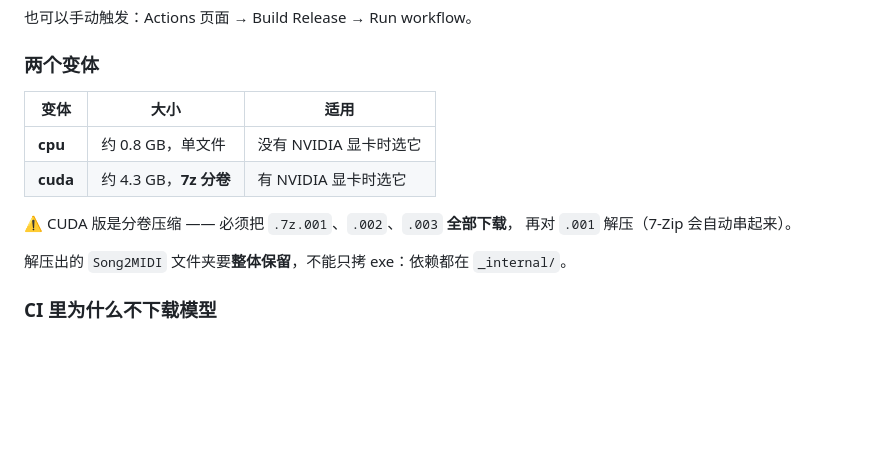
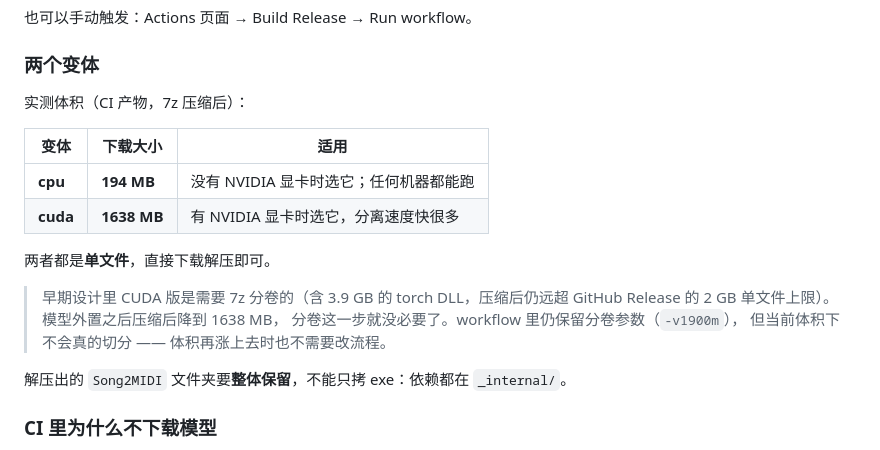
Before and after one commit to DRDRDRRDDRDR/Song2MIDI, a Markdown page: README.md, the part around the change. Rendered like a GitHub page; blank space fills up the shorter version.

Commit message:
README: 用实测 CI 产物体积修正估算（cpu 194MB / cuda 1638MB，均为单文件）

```diff
--- a/README.md
+++ b/README.md
@@ -272,13 +272,19 @@ git tag v1.0.0 && git push origin v1.0.0
 
 ### 两个变体
 
-| 变体 | 大小 | 适用 |
+实测体积（CI 产物，7z 压缩后）：
+
+| 变体 | 下载大小 | 适用 |
 |---|---|---|
-| **cpu** | 约 0.8 GB，单文件 | 没有 NVIDIA 显卡时选它 |
-| **cuda** | 约 4.3 GB，**7z 分卷** | 有 NVIDIA 显卡时选它 |
+| **cpu** | **194 MB** | 没有 NVIDIA 显卡时选它；任何机器都能跑 |
+| **cuda** | **1638 MB** | 有 NVIDIA 显卡时选它，分离速度快很多 |
 
-⚠️ CUDA 版是分卷压缩 —— 必须把 `.7z.001`、`.002`、`.003` **全部下载**，
-再对 `.001` 解压（7-Zip 会自动串起来）。
+两者都是**单文件**，直接下载解压即可。
+
+> 早期设计里 CUDA 版是需要 7z 分卷的（含 3.9 GB 的 torch DLL，压缩后仍远超
+> GitHub Release 的 2 GB 单文件上限）。模型外置之后压缩后降到 1638 MB，
+> 分卷这一步就没必要了。workflow 里仍保留分卷参数（`-v1900m`），
+> 但当前体积下不会真的切分 —— 体积再涨上去时也不需要改流程。
 
 解压出的 `Song2MIDI` 文件夹要**整体保留**，不能只拷 exe：依赖都在 `_internal/`。
 
```
